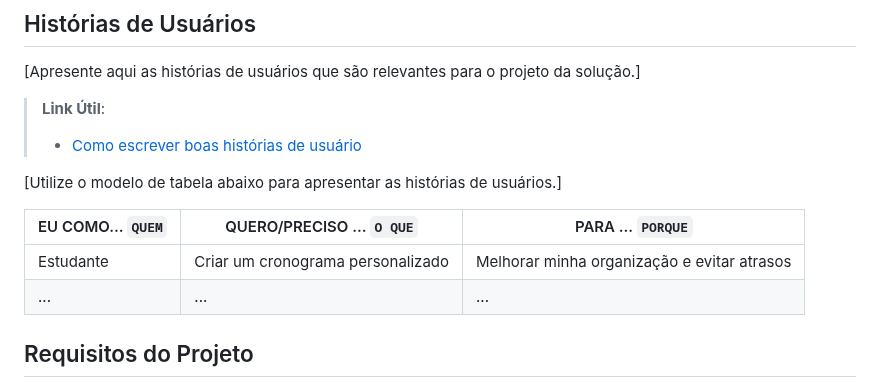
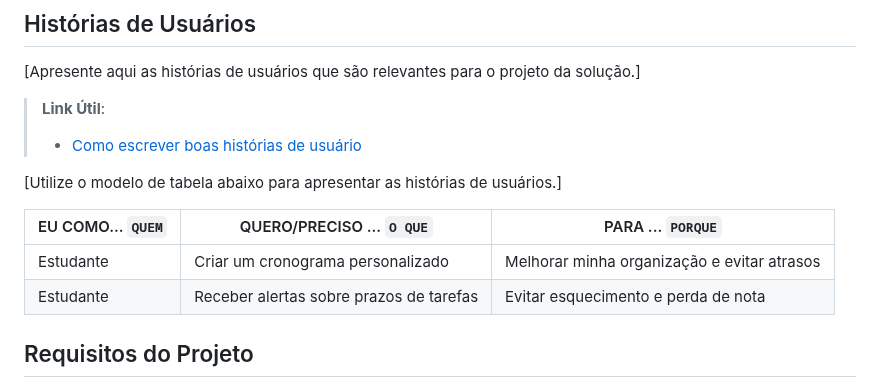
Before and after one commit to JCZerf/Estudo_inteligente, a Markdown page: documentos/02-Especificação do Projeto.md, the part around the change. Rendered like a GitHub page.

```diff
--- a/documentos/02-Especificação do Projeto.md
+++ b/documentos/02-Especificação do Projeto.md
@@ -81,8 +81,8 @@ tempo. </br> </td>
 
 |EU COMO... `QUEM`   | QUERO/PRECISO ... `O QUE` |PARA ... `PORQUE`                 |
 |--------------------|---------------------------|----------------------------------|
-| Estudante          | Criar um cronograma personalizado | Melhorar minha organização e evitar atrasos |
-| ...                | ...                       | ...                              |
+| Estudante | Criar um cronograma personalizado | Melhorar minha organização e evitar atrasos |
+| Estudante |Receber alertas sobre prazos de tarefas | Evitar esquecimento e perda de nota|
 
 ## Requisitos do Projeto
 
```
